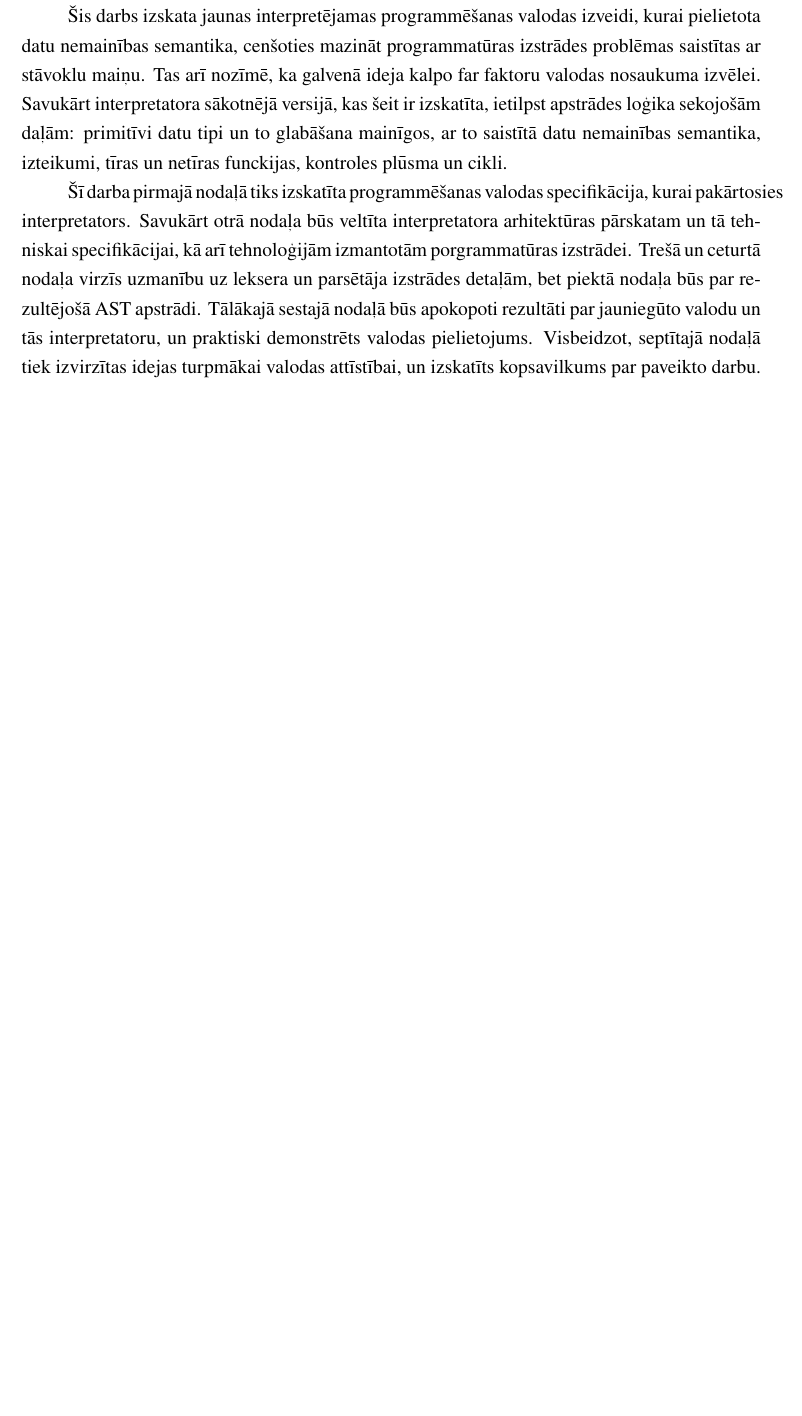
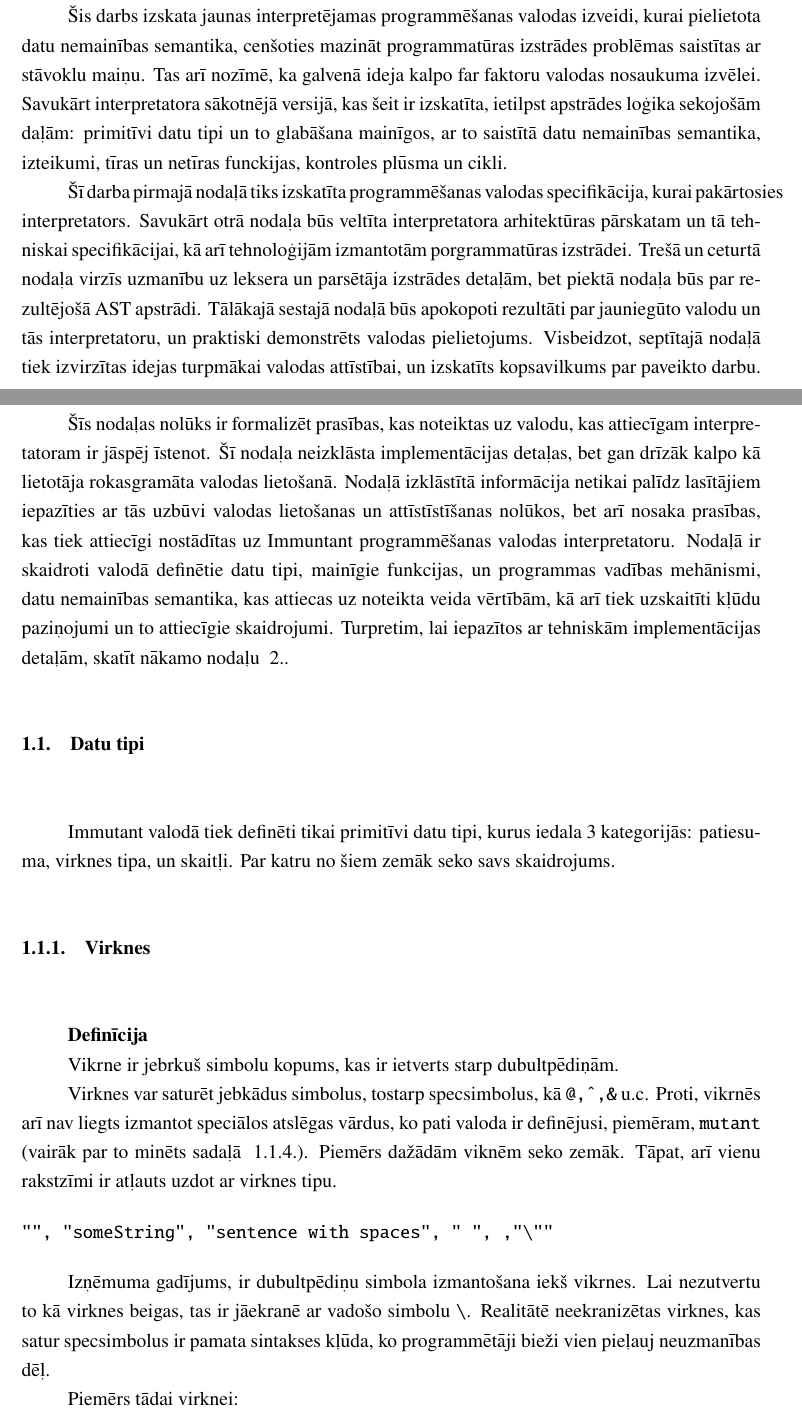
Before and after one commit to rolandsfr/immutant, a LaTeX document (docs/spec.tex): part of page 6 of 7 before the commit and two parts of pages 6 and 7 of 11 after it, the two joined at a grey line, cut so that both start at the same text, the shorter picture padded with empty space. The pictures show the PDF file docs/spec.pdf that the author committed with the source.

Commit message:
spec for data types

```diff
--- a/docs/spec.tex
+++ b/docs/spec.tex
@@ -88,3 +89,36 @@ Neskatoties uz dažāiem programmēšanas valodu centieniem ierobežot datu main
 
 Šī darba pirmajā nodaļā tiks izskatīta programmēšanas valodas specifikācija, kurai pakārtosies interpretators. Savukārt otrā nodaļa būs veltīta interpretatora arhitektūras pārskatam un tā tehniskai specifikācijai, kā arī tehnoloģijām izmantotām porgrammatūras izstrādei. Trešā un ceturtā nodaļa virzīs uzmanību uz leksera un parsētāja izstrādes detaļām, bet piektā nodaļa būs par rezultējošā AST apstrādi. Tālākajā sestajā nodaļā būs apokopoti rezultāti par jauniegūto valodu un tās interpretatoru, un praktiski demonstrēts valodas pielietojums. Visbeidzot, septītajā nodaļā tiek izvirzītas idejas turpmākai valodas attīstībai, un izskatīts kopsavilkums par paveikto darbu.
 
+
+\newpage
+\chapter{Valodas specifikācija}
+
+Šīs nodaļas nolūks ir formalizēt prasības, kas noteiktas uz valodu, kas attiecīgam interpretatoram ir jāspēj īstenot. Šī nodaļa neizklāsta implementācijas detaļas, bet gan drīzāk kalpo kā lietotāja rokasgramāta valodas lietošanā.
+Nodaļā izklāstītā informācija netikai palīdz lasītājiem iepazīties ar tās uzbūvi valodas lietošanas un attīstīstīšanas nolūkos, bet arī nosaka prasības, kas tiek attiecīgi nostādītas uz Immuntant programmēšanas valodas interpretatoru.
+Nodaļā ir skaidroti valodā definētie datu tipi, mainīgie funkcijas, un programmas vadības mehānismi, datu nemainības semantika, kas attiecas uz noteikta veida vērtībām, kā arī tiek uzskaitīti kļūdu paziņojumi un to attiecīgie skaidrojumi.
+Turpretim, lai iepazītos ar tehniskām implementācijas detaļām, skatīt nākamo nodaļu ~\ref{chap:arch}.
+
+\section{Datu tipi}
+
+Immutant valodā tiek definēti tikai primitīvi datu tipi, kurus iedala 3 kategorijās: patiesuma, virknes tipa, un skaitļi. Par katru no šiem zemāk seko savs skaidrojums.
+
+
+\subsection{Virknes}
+\textbf{Definīcija}
+
+Vikrne ir jebrkuš simbolu kopums, kas ir ietverts starp dubultpēdiņām.
+
+Virknes var saturēt jebkādus simbolus, tostarp specsimbolus, kā \texttt{@,\^\space,\&} u.c. Proti, vikrnēs arī nav liegts izmantot speciālos atslēgas vārdus, ko pati valoda ir definējusi, piemēram, \texttt{mutant} (vairāk par to minēts sadaļā ~\ref{section:vars}).
+Piemērs dažādām viknēm seko zemāk. Tāpat, arī vienu rakstzīmi ir atļauts uzdot ar virknes tipu.
+
+\begin{verbatim}
+"", "someString", "sentence with spaces", " ", ,"\""
+\end{verbatim}
+
+Izņēmuma gadījums, ir dubultpēdiņu simbola izmantošana iekš vikrnes. Lai nezutvertu to kā virknes beigas, tas ir jāekranē ar vadošo simbolu \texttt{\textbackslash}. Realitātē neekranizētas virknes, kas satur specsimbolus ir pamata sintakses kļūda, ko programmētāji bieži vien pieļauj neuzmanības dēļ.
+
+Piemērs tādai virknei:
+
+\begin{verbatim}
+"They call themselves \"the wolves\""
+\end{verbatim}
```
Also changed, not shown: docs/spec.pdf, docs/spec.tex (66 more changed lines).
